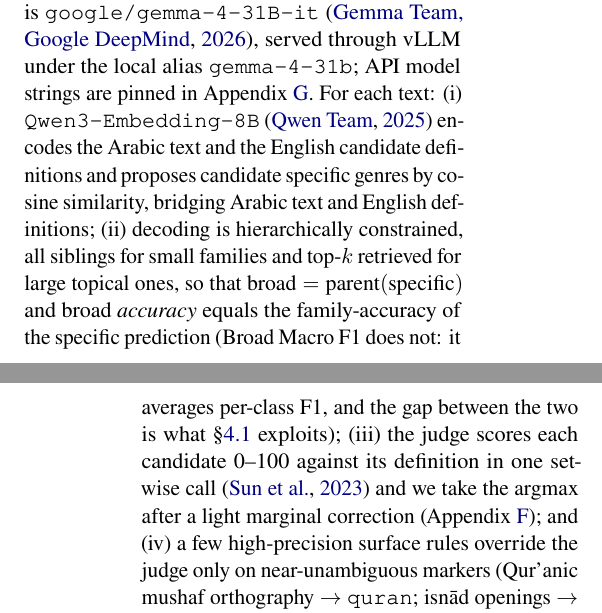
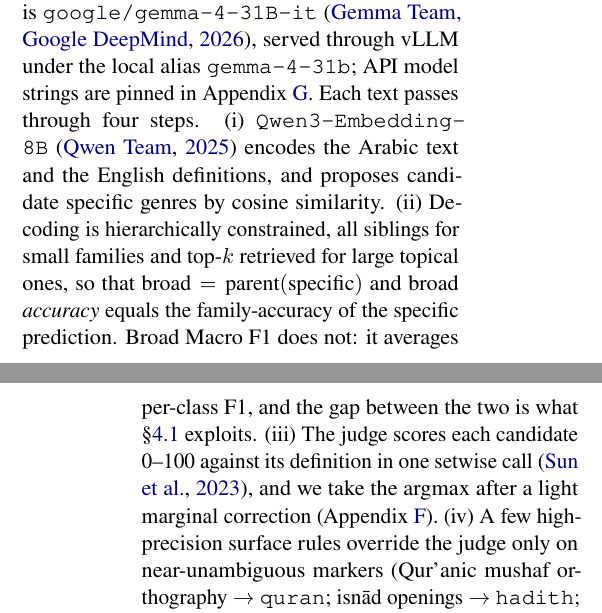
Before and after one commit to Hassn11q/thakaa-aragenre-2026, a LaTeX paper (paper/aragenre_thaka.tex): two parts of the columns of pages 2 and 3 of 10, joined at a grey line, cut so that both start at the same text. Compiled offline with LuaLaTeX.

Commit message:
docs: break the four-step description into sentences and drop a participle clause

```diff
--- a/paper/aragenre_thaka.tex
+++ b/paper/aragenre_thaka.tex
@@ -187,16 +187,16 @@ The base system turns the 74-way choice into a within-family one (Figure~\ref{fi
 retrieval proposes candidates and a judge scores only siblings of a gated broad genre. The
 setwise judge is \texttt{google/gemma-4-31B-it}~\citep{gemma4_2026}, served through vLLM under
 the local alias \texttt{gemma-4-31b}; API model strings are pinned in
-Appendix~\ref{app:hparams}. For each text:
+Appendix~\ref{app:hparams}. Each text passes through four steps.
 (i) \texttt{Qwen3-Embedding-8B}~\citep{qwen3embedding2025} encodes the Arabic text and the
-English candidate definitions and proposes candidate specific genres by cosine similarity,
-bridging Arabic text and English definitions; (ii) decoding is hierarchically
-constrained, all siblings for small families and top-$k$ retrieved for large topical ones, so
-that $\text{broad}=\text{parent}(\text{specific})$ and broad \emph{accuracy} equals the
-family-accuracy of the specific prediction (Broad Macro~F1 does not: it averages per-class
-F1, and the gap between the two is what \S\ref{sec:diag} exploits); (iii) the judge scores each candidate 0--100
-against its definition in one setwise call~\citep{sun2023rankgpt} and we take the argmax after
-a light marginal correction (Appendix~\ref{app:calib}); and (iv) a few
+English definitions, and proposes candidate specific genres by cosine similarity.
+(ii) Decoding is hierarchically constrained, all siblings for small families and top-$k$
+retrieved for large topical ones, so that $\text{broad}=\text{parent}(\text{specific})$ and
+broad \emph{accuracy} equals the family-accuracy of the specific prediction. Broad Macro~F1
+does not: it averages per-class F1, and the gap between the two is what \S\ref{sec:diag}
+exploits. (iii) The judge scores each candidate 0--100 against its definition in one setwise
+call~\citep{sun2023rankgpt}, and we take the argmax after a light marginal correction
+(Appendix~\ref{app:calib}). (iv) A few
 high-precision surface rules override the judge only on near-unambiguous markers
 (Qur'anic mushaf orthography $\rightarrow$ \texttt{quran}; isn\=ad
 openings $\rightarrow$ \texttt{hadith}; we screened samples by hand and saw no false
```
Also changed, not shown: paper/aragenre_thaka.pdf, paper/aragenre_thaka.tex (2 more changed lines).
